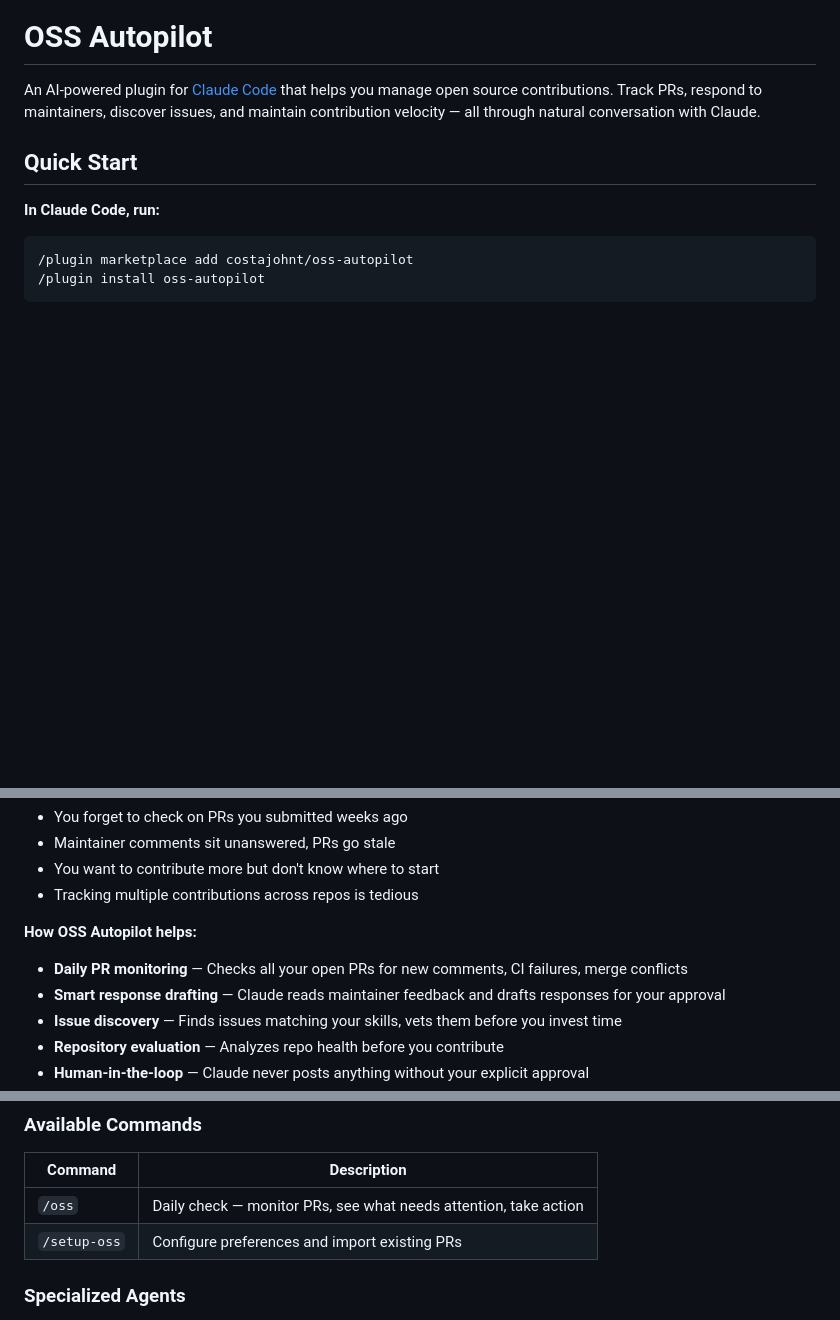
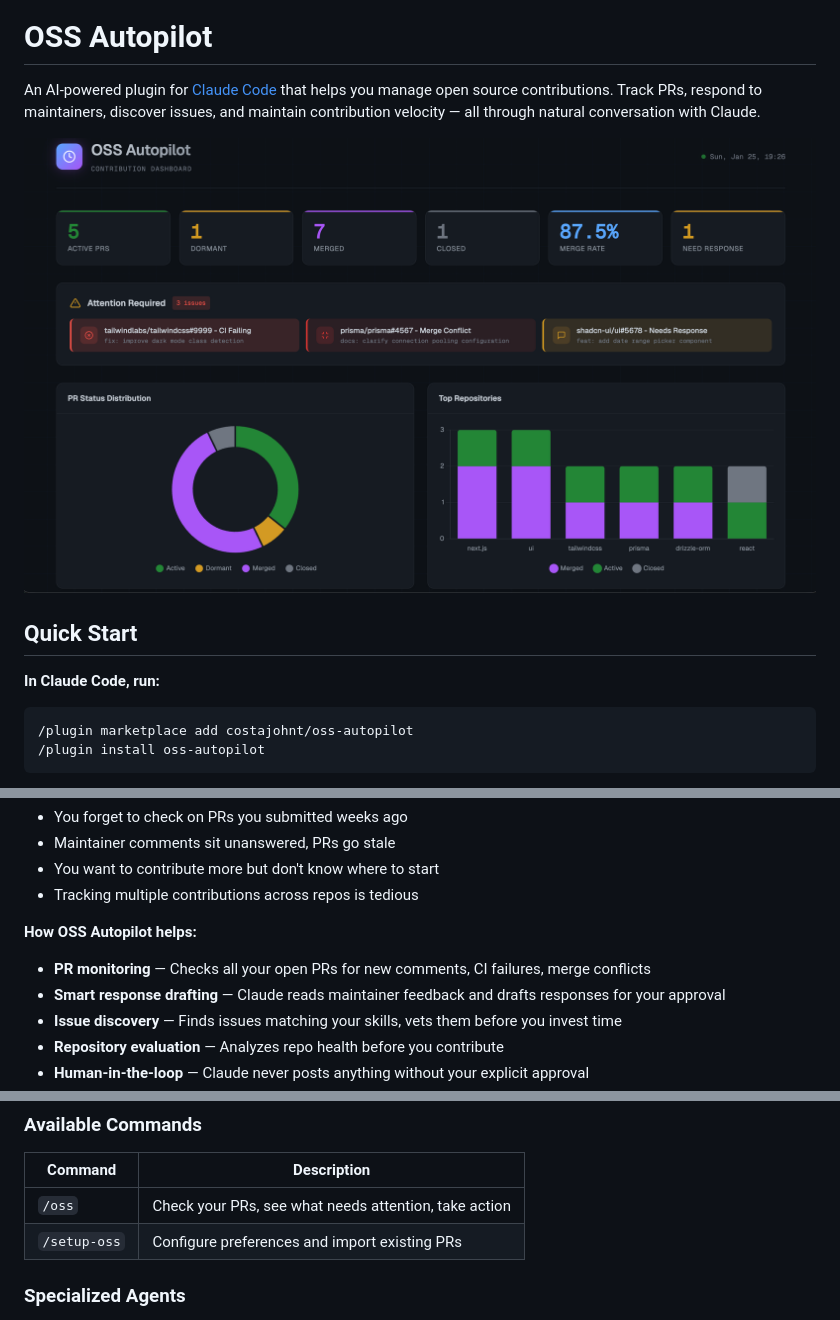
Before and after one commit to costajohnt/oss-autopilot, a Markdown page: README.md, 3 parts joined by grey strips. Rendered like a GitHub page; pictures changed too: docs/images/dashboard.png (added); blank space fills up the shorter version.

Commit message:
docs: add dashboard screenshot to README
- Add mock dashboard screenshot showing sample contribution data
- Update README with dashboard image at top
- Remove "daily" language from PR monitoring description

```diff
--- a/README.md
+++ b/README.md
@@ -1,6 +1,8 @@
 # OSS Autopilot
 
 An AI-powered plugin for [Claude Code](https://claude.ai/claude-code) that helps you manage open source contributions. Track PRs, respond to maintainers, discover issues, and maintain contribution velocity — all through natural conversation with Claude.
+
+![OSS Autopilot Dashboard](docs/images/dashboard.png)
 
 ## Quick Start
 
@@ -26,7 +28,7 @@ Contributing to open source is rewarding but hard to sustain. PRs get lost, main
 - Tracking multiple contributions across repos is tedious
 
 **How OSS Autopilot helps:**
-- **Daily PR monitoring** — Checks all your open PRs for new comments, CI failures, merge conflicts
+- **PR monitoring** — Checks all your open PRs for new comments, CI failures, merge conflicts
 - **Smart response drafting** — Claude reads maintainer feedback and drafts responses for your approval
 - **Issue discovery** — Finds issues matching your skills, vets them before you invest time
 - **Repository evaluation** — Analyzes repo health before you contribute
@@ -59,7 +61,7 @@ Which issues would you like to address?
 
 | Command | Description |
 |---------|-------------|
-| `/oss` | Daily check — monitor PRs, see what needs attention, take action |
+| `/oss` | Check your PRs, see what needs attention, take action |
 | `/setup-oss` | Configure preferences and import existing PRs |
 
 ### Specialized Agents
```
